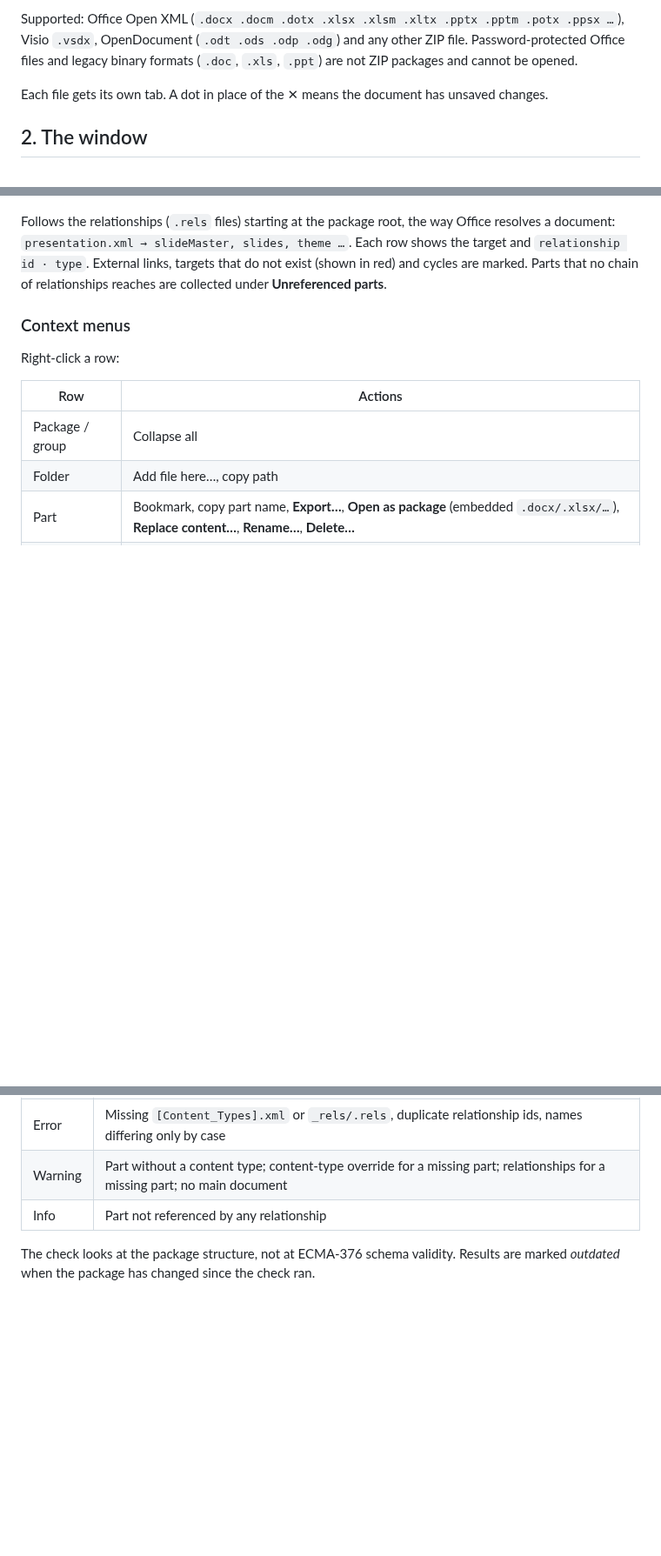
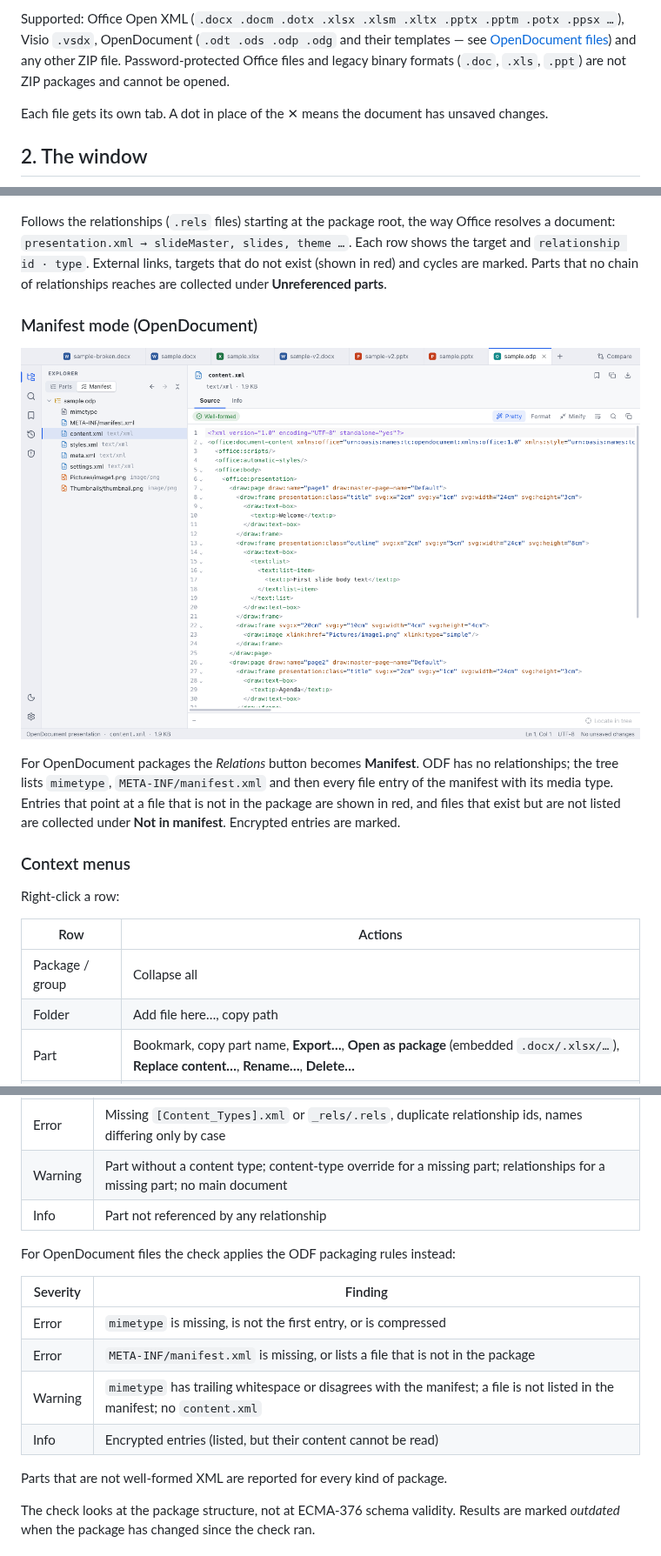
Before and after one commit to DominikPalo/OOXML-Toolkit, a Markdown page: docs/guide.md, 3 parts joined by grey strips. Shown at 87% size. Rendered like a GitHub page; pictures changed too: docs/screenshots/odf-manifest.png (added); blank space fills up the shorter version.

```diff
--- a/docs/guide.md
+++ b/docs/guide.md
@@ -35,7 +35,8 @@ There are several ways to open a document:
   and OpenDocument files). If the app is already running, the files open in the existing window.
 
 Supported: Office Open XML (`.docx .docm .dotx .xlsx .xlsm .xltx .pptx .pptm .potx .ppsx …`), Visio
-`.vsdx`, OpenDocument (`.odt .ods .odp .odg`) and any other ZIP file. Password-protected Office files and
+`.vsdx`, OpenDocument (`.odt .ods .odp .odg` and their templates — see
+[OpenDocument files](#opendocument-files)) and any other ZIP file. Password-protected Office files and
 legacy binary formats (`.doc`, `.xls`, `.ppt`) are not ZIP packages and cannot be opened.
 
 Each file gets its own tab. A dot in place of the ✕ means the document has unsaved changes.
@@ -84,6 +85,15 @@ document: `presentation.xml → slideMaster, slides, theme …`. Each row shows
 `relationship id · type`. External links, targets that do not exist (shown in red) and cycles are marked.
 Parts that no chain of relationships reaches are collected under **Unreferenced parts**.
 
+### Manifest mode (OpenDocument)
+
+![Manifest view of an OpenDocument presentation](screenshots/odf-manifest.png)
+
+For OpenDocument packages the *Relations* button becomes **Manifest**. ODF has no relationships; the
+tree lists `mimetype`, `META-INF/manifest.xml` and then every file entry of the manifest with its media
+type. Entries that point at a file that is not in the package are shown in red, and files that exist but
+are not listed are collected under **Not in manifest**. Encrypted entries are marked.
+
 ### Context menus
 
 Right-click a row:
@@ -259,6 +295,17 @@ or *Browse…*. Unsaved edits of open documents are included.
 | Error | Missing `[Content_Types].xml` or `_rels/.rels`, duplicate relationship ids, names differing only by case |
 | Warning | Part without a content type; content-type override for a missing part; relationships for a missing part; no main document |
 | Info | Part not referenced by any relationship |
+
+For OpenDocument files the check applies the ODF packaging rules instead:
+
+| Severity | Finding |
+| --- | --- |
+| Error | `mimetype` is missing, is not the first entry, or is compressed |
+| Error | `META-INF/manifest.xml` is missing, or lists a file that is not in the package |
+| Warning | `mimetype` has trailing whitespace or disagrees with the manifest; a file is not listed in the manifest; no `content.xml` |
+| Info | Encrypted entries (listed, but their content cannot be read) |
+
+Parts that are not well-formed XML are reported for every kind of package.
 
 The check looks at the package structure, not at ECMA-376 schema validity. Results are marked
 *outdated* when the package has changed since the check ran.
```
Also changed, not shown: other parts of docs/guide.md (+31 -5 lines), CHANGELOG.md (+13 -0 lines), README.md (+24 -2 lines), docs/screenshots/odf-overview.png (added), 2 other files.
